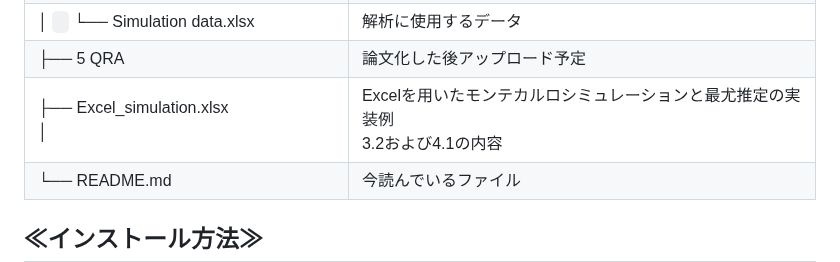
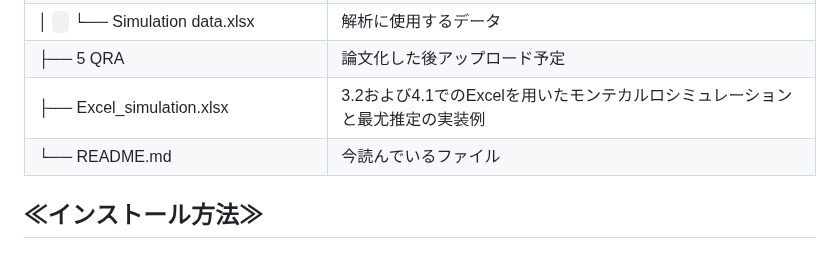
Before and after one commit to Yoshinari-Suzuki/ShokuhinEiseiKenkyu, a Markdown page: README.md, the part around the change. GitHub-like rendering.

```diff
--- a/README.md
+++ b/README.md
@@ -51,7 +51,7 @@
 | │ <code>&nbsp;</code> ├── Lognormal_Censored.stan | Stanコードが書いてある|
 | │ <code>&nbsp;</code> └── Simulation data.xlsx | 解析に使用するデータ|
 | ├── 5 QRA | 論文化した後アップロード予定 |
-| ├── Excel_simulation.xlsx <br> │ | Excelを用いたモンテカルロシミュレーションと最尤推定の実装例 <br> 3.2および4.1の内容 |
+| ├── Excel_simulation.xlsx | 3.2および4.1でのExcelを用いたモンテカルロシミュレーションと最尤推定の実装例 |
 | └── README.md| 今読んでいるファイル |
 
 
```
